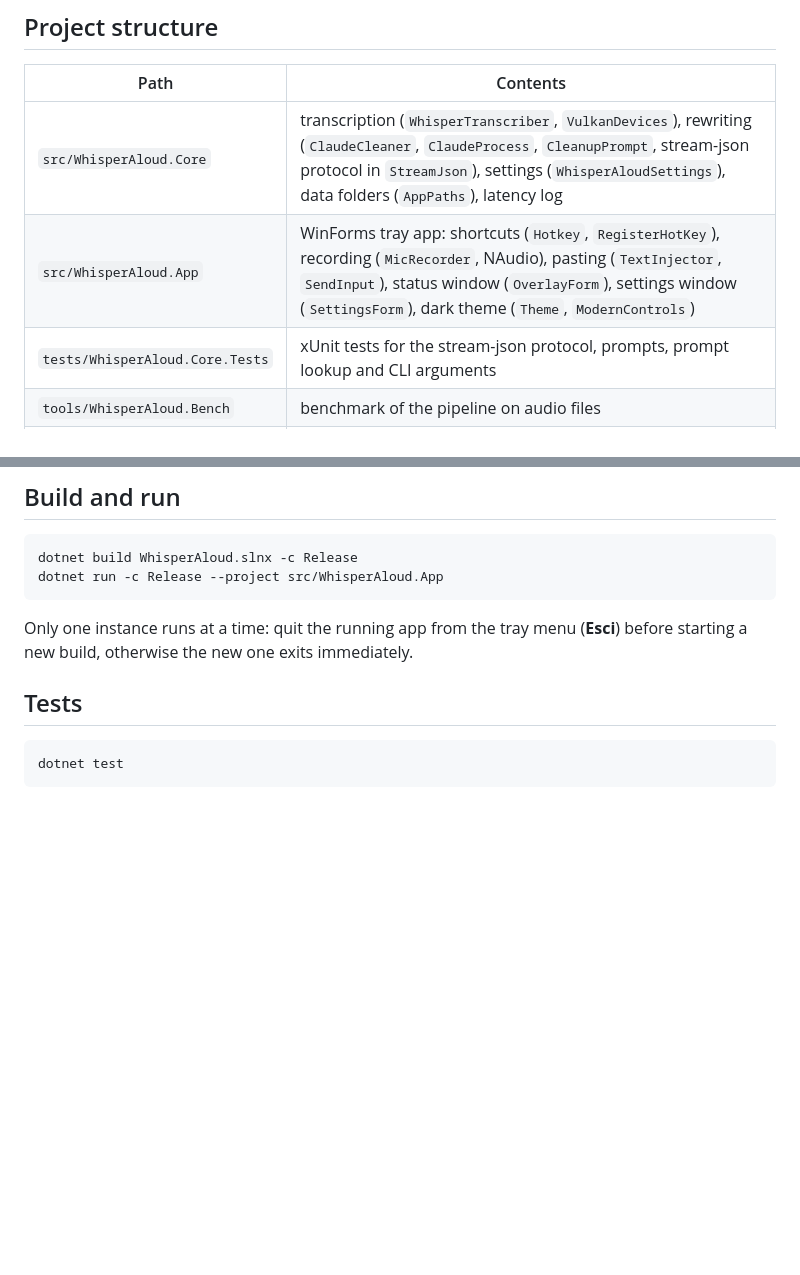
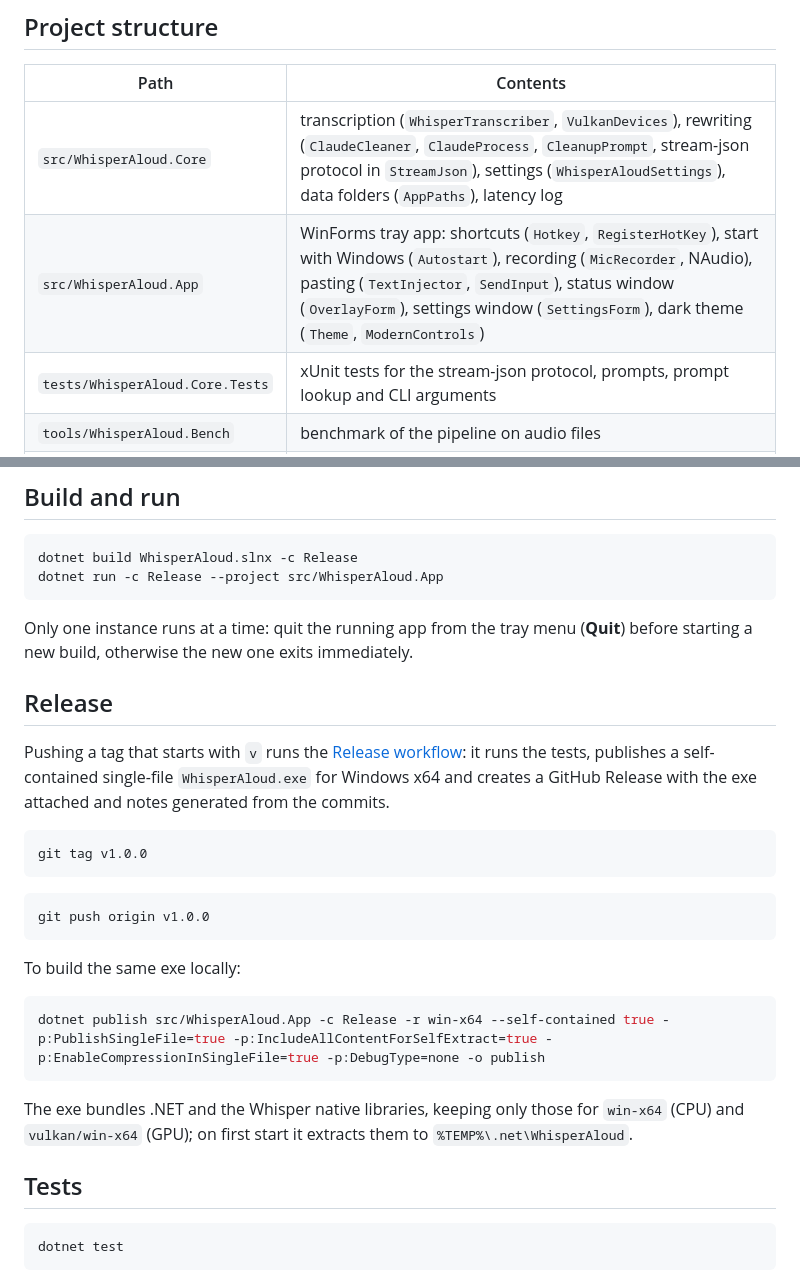
Before and after one commit to mgiuseppe/whisper-aloud, a Markdown page: CONTRIBUTING.md, 2 parts joined by grey strips. GitHub-like rendering; blank space fills up the shorter version.

````diff
--- a/CONTRIBUTING.md
+++ b/CONTRIBUTING.md
@@ -13,7 +13,7 @@ Thanks for taking a look. This page covers the project layout, how to build, tes
 | Path | Contents |
 |---|---|
 | `src/WhisperAloud.Core` | transcription (`WhisperTranscriber`, `VulkanDevices`), rewriting (`ClaudeCleaner`, `ClaudeProcess`, `CleanupPrompt`, stream-json protocol in `StreamJson`), settings (`WhisperAloudSettings`), data folders (`AppPaths`), latency log |
-| `src/WhisperAloud.App` | WinForms tray app: shortcuts (`Hotkey`, `RegisterHotKey`), recording (`MicRecorder`, NAudio), pasting (`TextInjector`, `SendInput`), status window (`OverlayForm`), settings window (`SettingsForm`), dark theme (`Theme`, `ModernControls`) |
+| `src/WhisperAloud.App` | WinForms tray app: shortcuts (`Hotkey`, `RegisterHotKey`), start with Windows (`Autostart`), recording (`MicRecorder`, NAudio), pasting (`TextInjector`, `SendInput`), status window (`OverlayForm`), settings window (`SettingsForm`), dark theme (`Theme`, `ModernControls`) |
 | `tests/WhisperAloud.Core.Tests` | xUnit tests for the stream-json protocol, prompts, prompt lookup and CLI arguments |
 | `tools/WhisperAloud.Bench` | benchmark of the pipeline on audio files |
 | `samples` | three sentences synthesized with the Windows "Elsa" voice (for Whisper timing) and `trascrizioni.txt` (for rewriting quality and timing) |
@@ -28,7 +28,27 @@ dotnet build WhisperAloud.slnx -c Release
 dotnet run -c Release --project src/WhisperAloud.App
 ```
 
-Only one instance runs at a time: quit the running app from the tray menu (**Esci**) before starting a new build, otherwise the new one exits immediately.
+Only one instance runs at a time: quit the running app from the tray menu (**Quit**) before starting a new build, otherwise the new one exits immediately.
+
+## Release
+
+Pushing a tag that starts with `v` runs the [Release workflow](.github/workflows/release.yml): it runs the tests, publishes a self-contained single-file `WhisperAloud.exe` for Windows x64 and creates a GitHub Release with the exe attached and notes generated from the commits.
+
+```bash
+git tag v1.0.0
+```
+
+```bash
+git push origin v1.0.0
+```
+
+To build the same exe locally:
+
+```bash
+dotnet publish src/WhisperAloud.App -c Release -r win-x64 --self-contained true -p:PublishSingleFile=true -p:IncludeAllContentForSelfExtract=true -p:EnableCompressionInSingleFile=true -p:DebugType=none -o publish
+```
+
+The exe bundles .NET and the Whisper native libraries, keeping only those for `win-x64` (CPU) and `vulkan/win-x64` (GPU); on first start it extracts them to `%TEMP%\.net\WhisperAloud`.
 
 ## Tests
 
````
Also changed, not shown: README.md (+6 -8 lines), docs/settings.md (+2 -0 lines), docs/images/settings-dictation.png, 6 other files.
